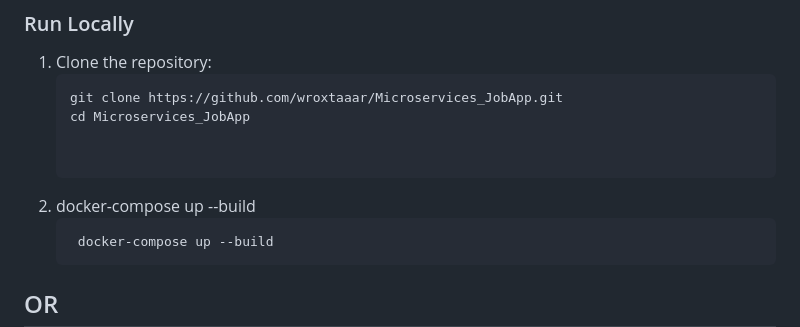
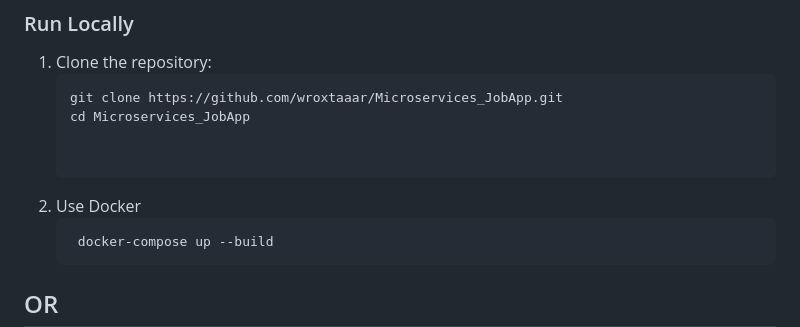
Before and after one commit to wroxtaaar/Microservices_JobApp, a Markdown page: README.md, the part around the change. GitHub-like rendering.

Commit message:
Update README to specify Docker usage

````diff
--- a/README.md
+++ b/README.md
@@ -69,7 +69,7 @@ Java 17+ (or your version)
    cd Microservices_JobApp
 
 
-2. docker-compose up --build
+2. Use Docker
    ```bash
     docker-compose up --build
    ```
````
